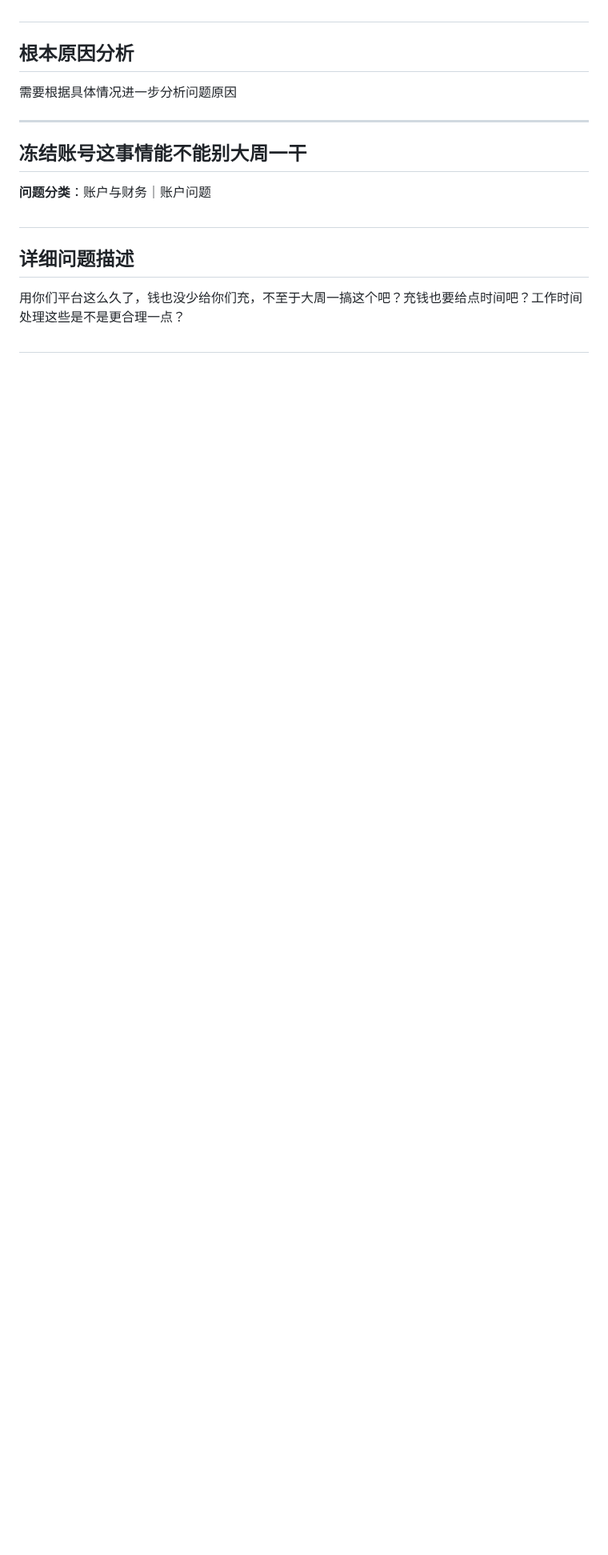
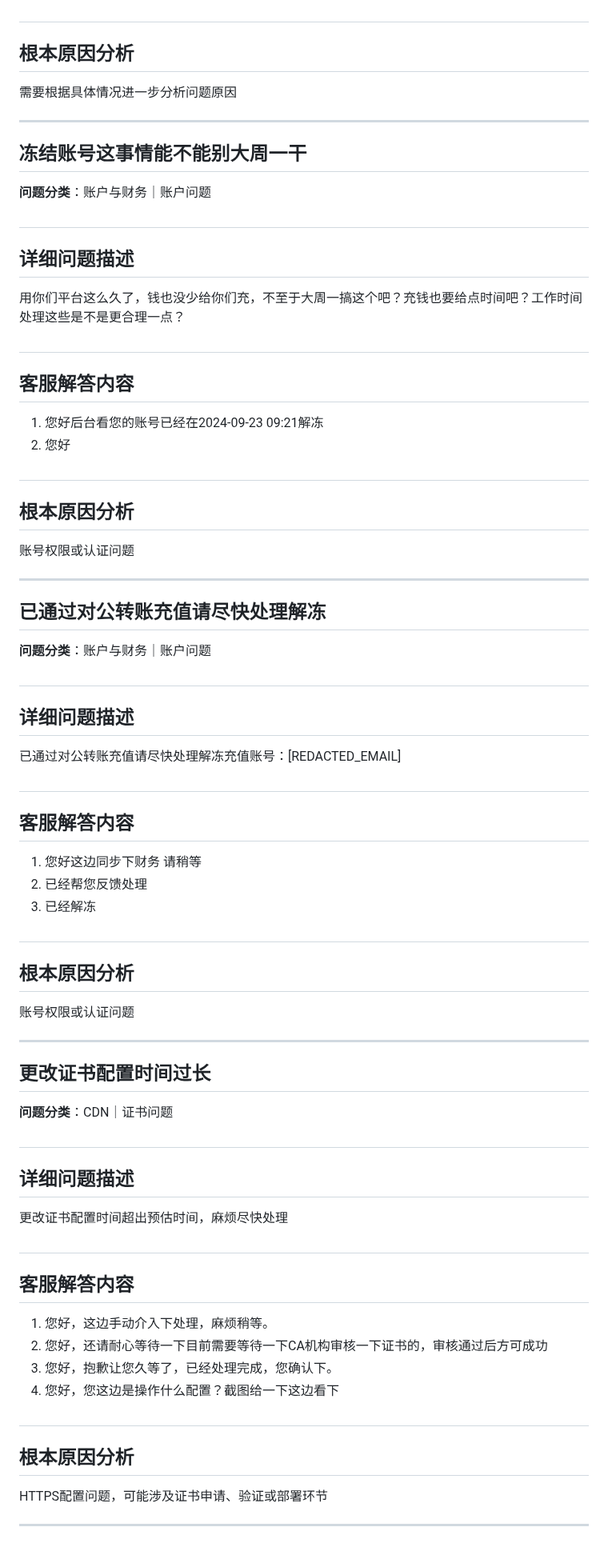
Before and after one commit to ShaoLongFei/XBot, a Markdown page: data/process_data_3.md, the part around the change. Shown at 80% size. GitHub-like rendering; blank space fills up the shorter version.

Commit message:
feat: 完成第 16 批数据处理 (问题 151-160)
🤖 Generated with [codeagent](https://github.com/qbox/codeagent)
Co-authored-by: xgopilot[bot] <231223108+xgopilot[bot]@users.noreply.github.com>

```diff
--- a/data/process_data_3.md
+++ b/data/process_data_3.md
@@ -732,3 +732,51 @@ HTTPS配置问题，可能涉及证书申请、验证或部署环节
 用你们平台这么久了，钱也没少给你们充，不至于大周一搞这个吧？充钱也要给点时间吧？工作时间处理这些是不是更合理一点？
 
 #
+## 客服解答内容
+1. 您好后台看您的账号已经在2024-09-23 09:21解冻
+2. 您好
+
+#
+## 根本原因分析
+账号权限或认证问题
+
+---
+## 已通过对公转账充值请尽快处理解冻
+
+**问题分类**：账户与财务｜账户问题
+
+#
+## 详细问题描述
+已通过对公转账充值请尽快处理解冻充值账号：[REDACTED_EMAIL]
+
+#
+## 客服解答内容
+1. 您好这边同步下财务 请稍等
+2. 已经帮您反馈处理
+3. 已经解冻
+
+#
+## 根本原因分析
+账号权限或认证问题
+
+---
+## 更改证书配置时间过长
+
+**问题分类**：CDN｜证书问题
+
+#
+## 详细问题描述
+更改证书配置时间超出预估时间，麻烦尽快处理
+
+#
+## 客服解答内容
+1. 您好，这边手动介入下处理，麻烦稍等。
+2. 您好，还请耐心等待一下目前需要等待一下CA机构审核一下证书的，审核通过后方可成功
+3. 您好，抱歉让您久等了，已经处理完成，您确认下。
+4. 您好，您这边是操作什么配置？截图给一下这边看下
+
+#
+## 根本原因分析
+HTTPS配置问题，可能涉及证书申请、验证或部署环节
+
+---
```
